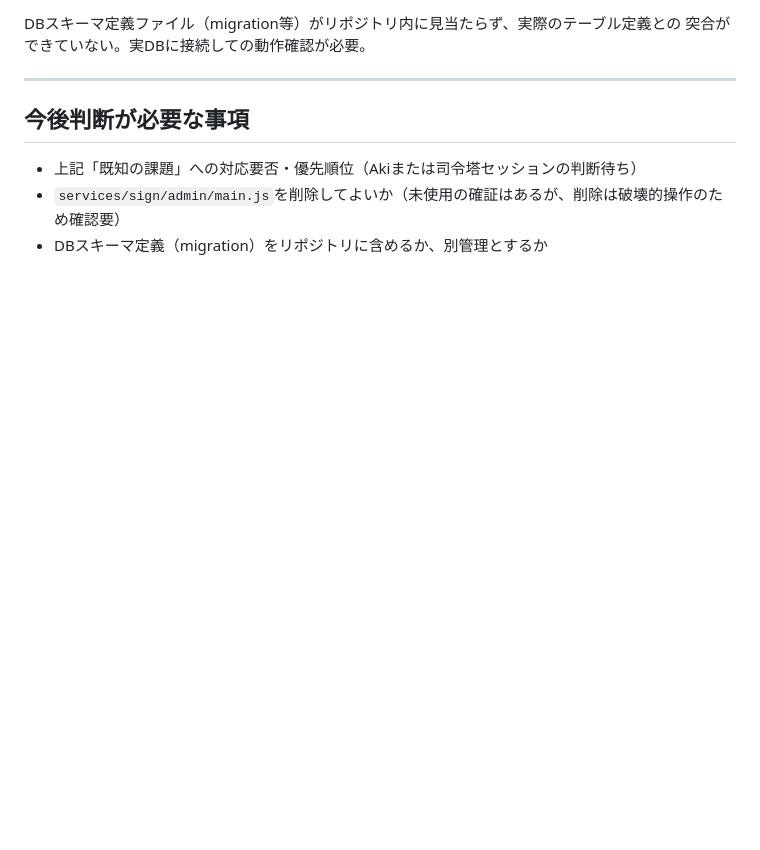
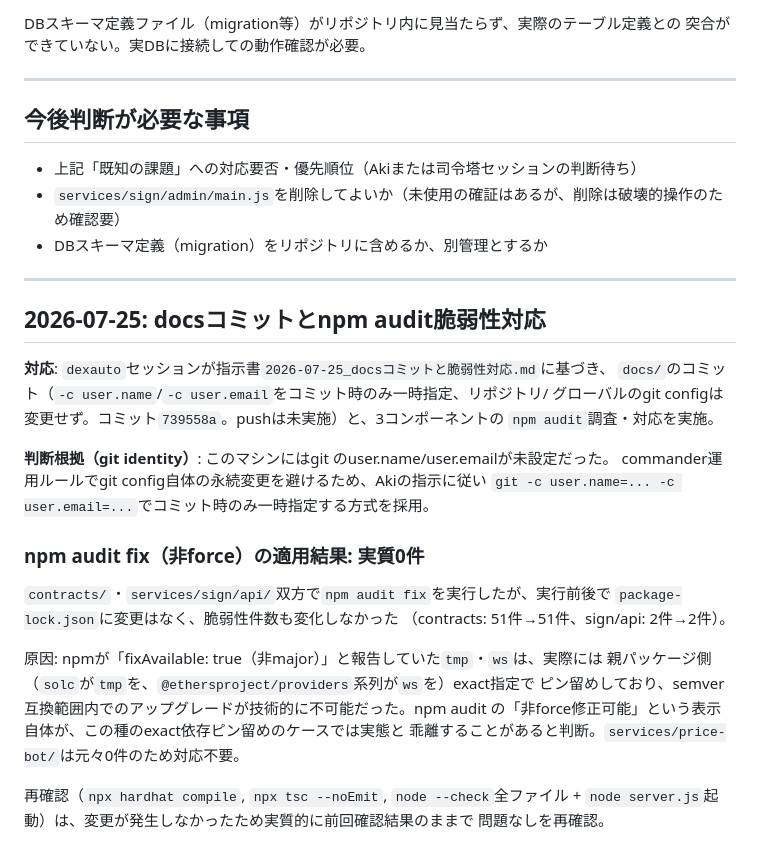
Before and after one commit to gwtech0707/dexauto, a Markdown page: docs/decision-log.md, the part around one of its changes. GitHub-like rendering; blank space fills up the shorter version.

Commit message:
Record npm audit vulnerability triage in decision-log
Document which vulnerabilities were left unaddressed and why, and
which require --force major upgrades pending judgment.

```diff
--- a/docs/decision-log.md
+++ b/docs/decision-log.md
@@ -86,3 +86,33 @@ DBスキーマ定義ファイル（migration等）がリポジトリ内に見当
 - 上記「既知の課題」への対応要否・優先順位（Akiまたは司令塔セッションの判断待ち）
 - `services/sign/admin/main.js`を削除してよいか（未使用の確証はあるが、削除は破壊的操作のため確認要）
 - DBスキーマ定義（migration）をリポジトリに含めるか、別管理とするか
+
+---
+
+## 2026-07-25: docsコミットとnpm audit脆弱性対応
+
+**対応**: `dexauto`セッションが指示書`2026-07-25_docsコミットと脆弱性対応.md`に基づき、
+`docs/`のコミット（`-c user.name`/`-c user.email`をコミット時のみ一時指定、リポジトリ/
+グローバルのgit configは変更せず。コミット`739558a`。pushは未実施）と、3コンポーネントの
+`npm audit`調査・対応を実施。
+
+**判断根拠（git identity）**: このマシンにはgit のuser.name/user.emailが未設定だった。
+commander運用ルールでgit config自体の永続変更を避けるため、Akiの指示に従い
+`git -c user.name=... -c user.email=...`でコミット時のみ一時指定する方式を採用。
+
+### npm audit fix（非force）の適用結果: 実質0件
+
+`contracts/`・`services/sign/api/`双方で`npm audit fix`を実行したが、実行前後で
+`package-lock.json`に変更はなく、脆弱性件数も変化しなかった
+（contracts: 51件→51件、sign/api: 2件→2件）。
+
+原因: npmが「fixAvailable: true（非major）」と報告していた`tmp`・`ws`は、実際には
+親パッケージ側（`solc`が`tmp`を、`@ethersproject/providers`系列が`ws`を）exact指定で
+ピン留めしており、semver互換範囲内でのアップグレードが技術的に不可能だった。npm audit
+の「非force修正可能」という表示自体が、この種のexact依存ピン留めのケースでは実態と
+乖離することがあると判断。`services/price-bot/`は元々0件のため対応不要。
+
+再確認（`npx hardhat compile`, `npx tsc --noEmit`, `node --check`全ファイル +
+`node server.js`起動）は、変更が発生しなかったため実質的に前回確認結果のままで
+問題なしを再確認。
+
```
Also changed, not shown: other parts of docs/decision-log.md (+28 -0 lines).
